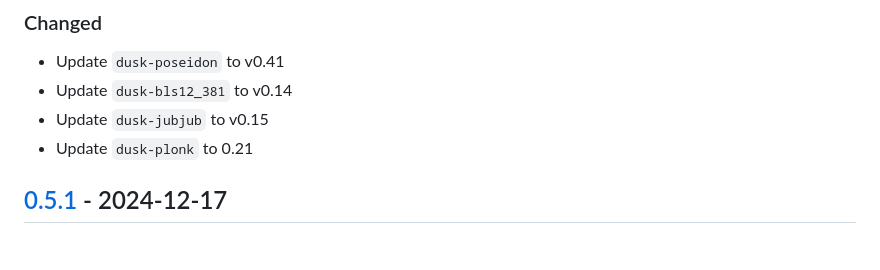
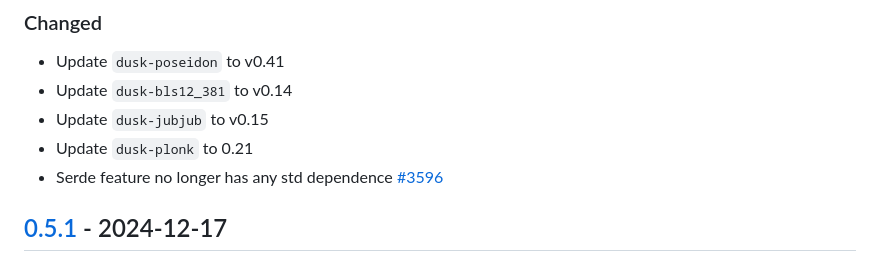
Before and after one commit to dusk-network/zk-tools, a Markdown page: crates/jubjub-schnorr/CHANGELOG.md, the part around one of its changes. Rendered like a GitHub page.

Commit message:
Update changelog

```diff
--- a/crates/jubjub-schnorr/CHANGELOG.md
+++ b/crates/jubjub-schnorr/CHANGELOG.md
@@ -13,6 +13,7 @@ and this project adheres to [Semantic Versioning](https://semver.org/spec/v2.0.0
 - Update `dusk-bls12_381` to v0.14
 - Update `dusk-jubjub` to v0.15
 - Update `dusk-plonk` to 0.21
+- Serde feature no longer has any std dependence [#3596]
 
 ## [0.5.1] - 2024-12-17
 
```
Also changed, not shown: other parts of crates/jubjub-schnorr/CHANGELOG.md (+1 -0 lines).
